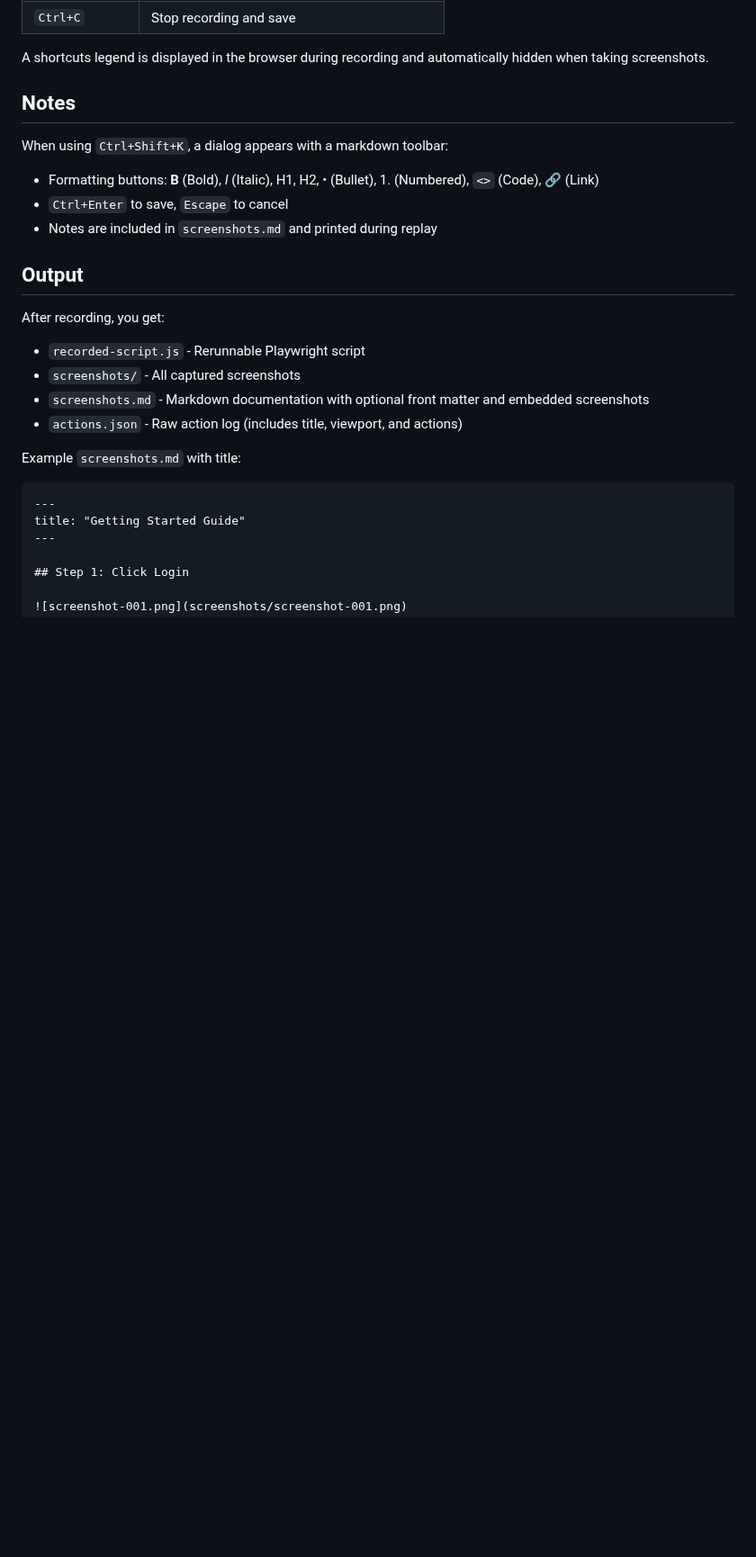
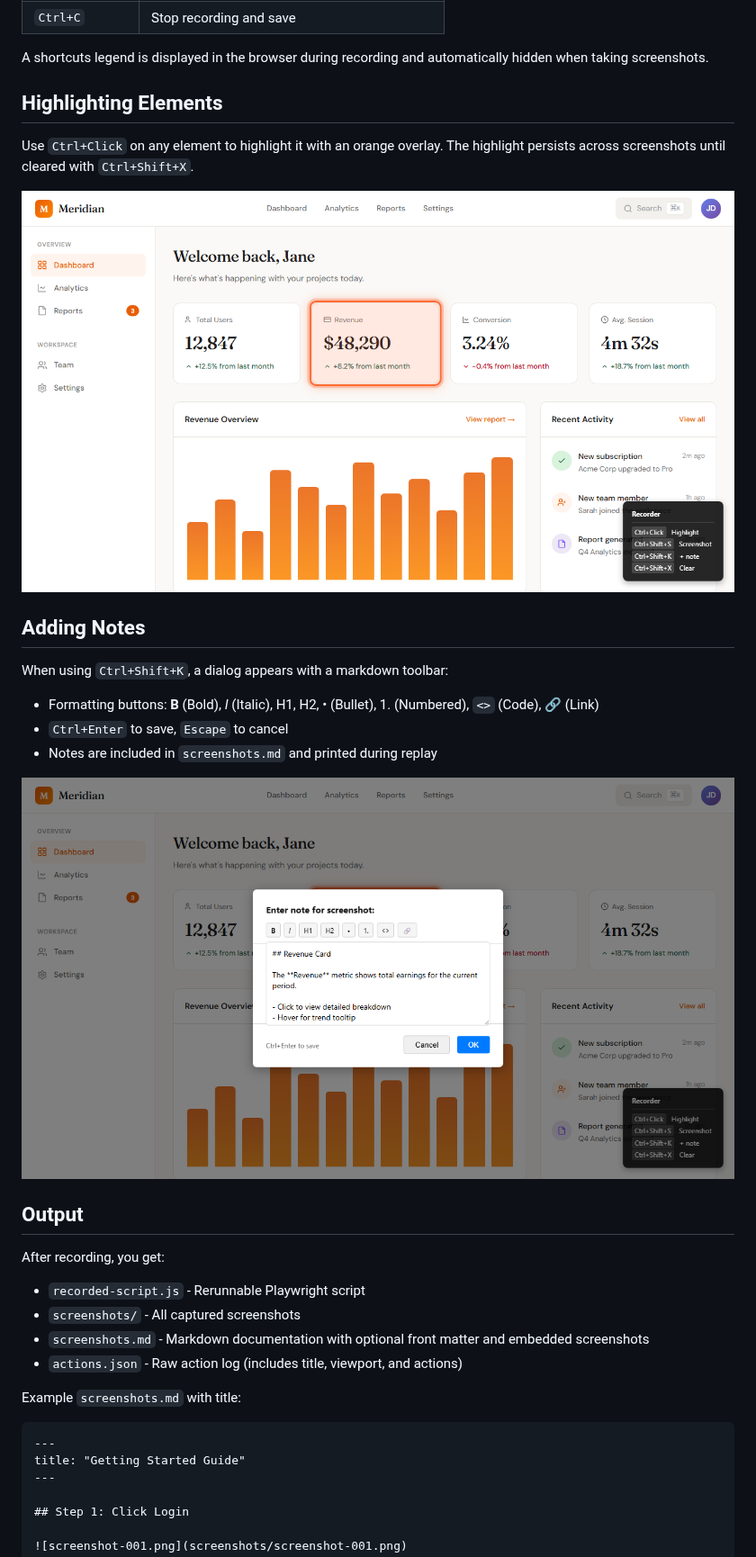
Before and after one commit to netsco/playwright-docs-recorder, a Markdown page: README.md, the part around one of its changes. Shown at 90% size. Rendered like a GitHub page; pictures changed too: readme-assets/highlight-example.png (added), readme-assets/note-dialog.png (added); blank space fills up the shorter version.

```diff
--- a/README.md
+++ b/README.md
@@ -41,12 +43,20 @@ node recorder.js https://example.com ./my-docs 1280x720 "Getting Started Guide"
 
 A shortcuts legend is displayed in the browser during recording and automatically hidden when taking screenshots.
 
-## Notes
+## Highlighting Elements
+
+Use `Ctrl+Click` on any element to highlight it with an orange overlay. The highlight persists across screenshots until cleared with `Ctrl+Shift+X`.
+
+![Highlight Example](readme-assets/highlight-example.png)
+
+## Adding Notes
 
 When using `Ctrl+Shift+K`, a dialog appears with a markdown toolbar:
 - Formatting buttons: **B** (Bold), *I* (Italic), H1, H2, • (Bullet), 1. (Numbered), `<>` (Code), 🔗 (Link)
 - `Ctrl+Enter` to save, `Escape` to cancel
 - Notes are included in `screenshots.md` and printed during replay
+
+![Note Dialog](readme-assets/note-dialog.png)
 
 ## Output
 
```
Also changed, not shown: other parts of README.md (+21 -0 lines), CLAUDE.md (+29 -0 lines), readme-assets/recorder-ui.png (added), 3 other files.
